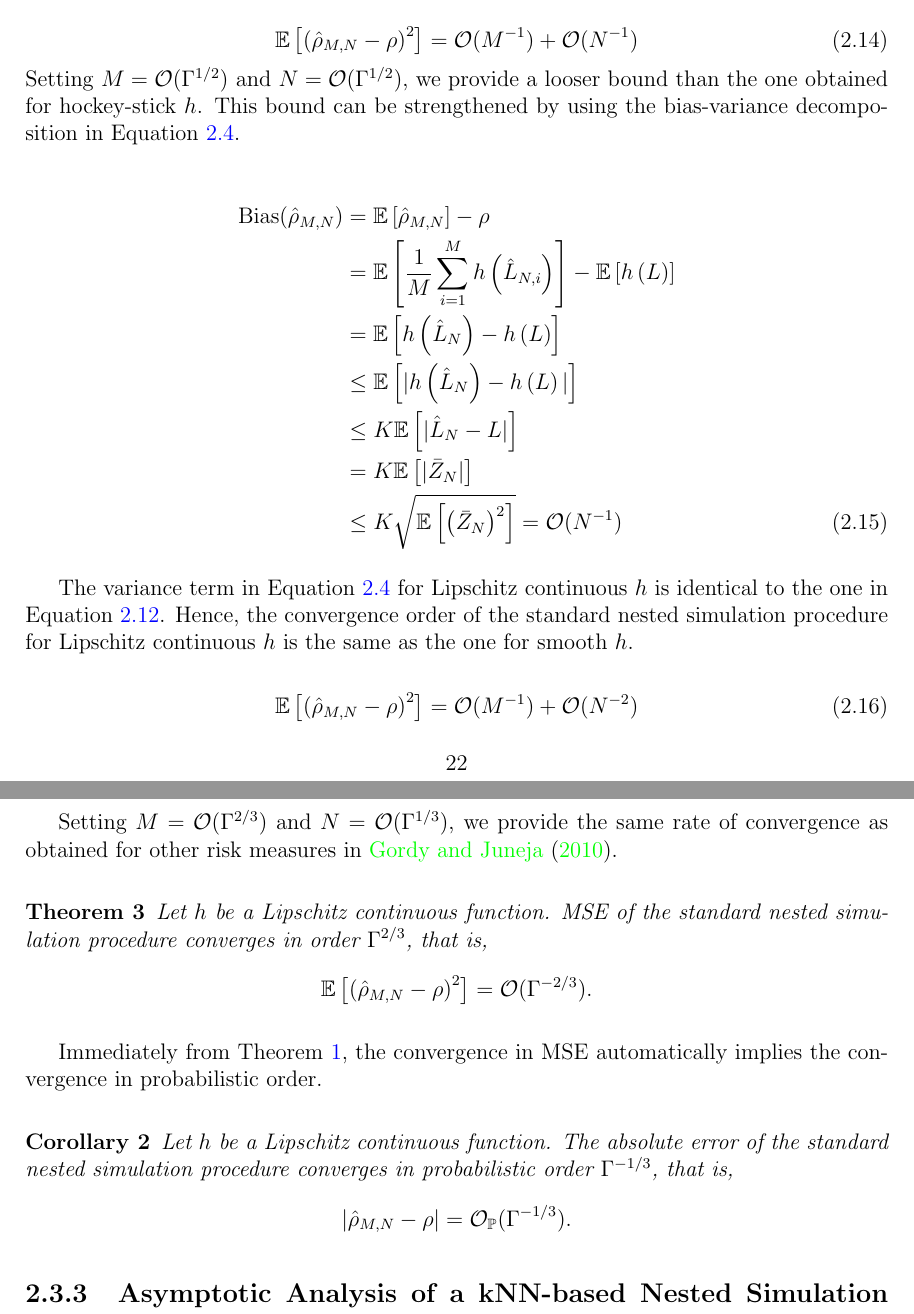
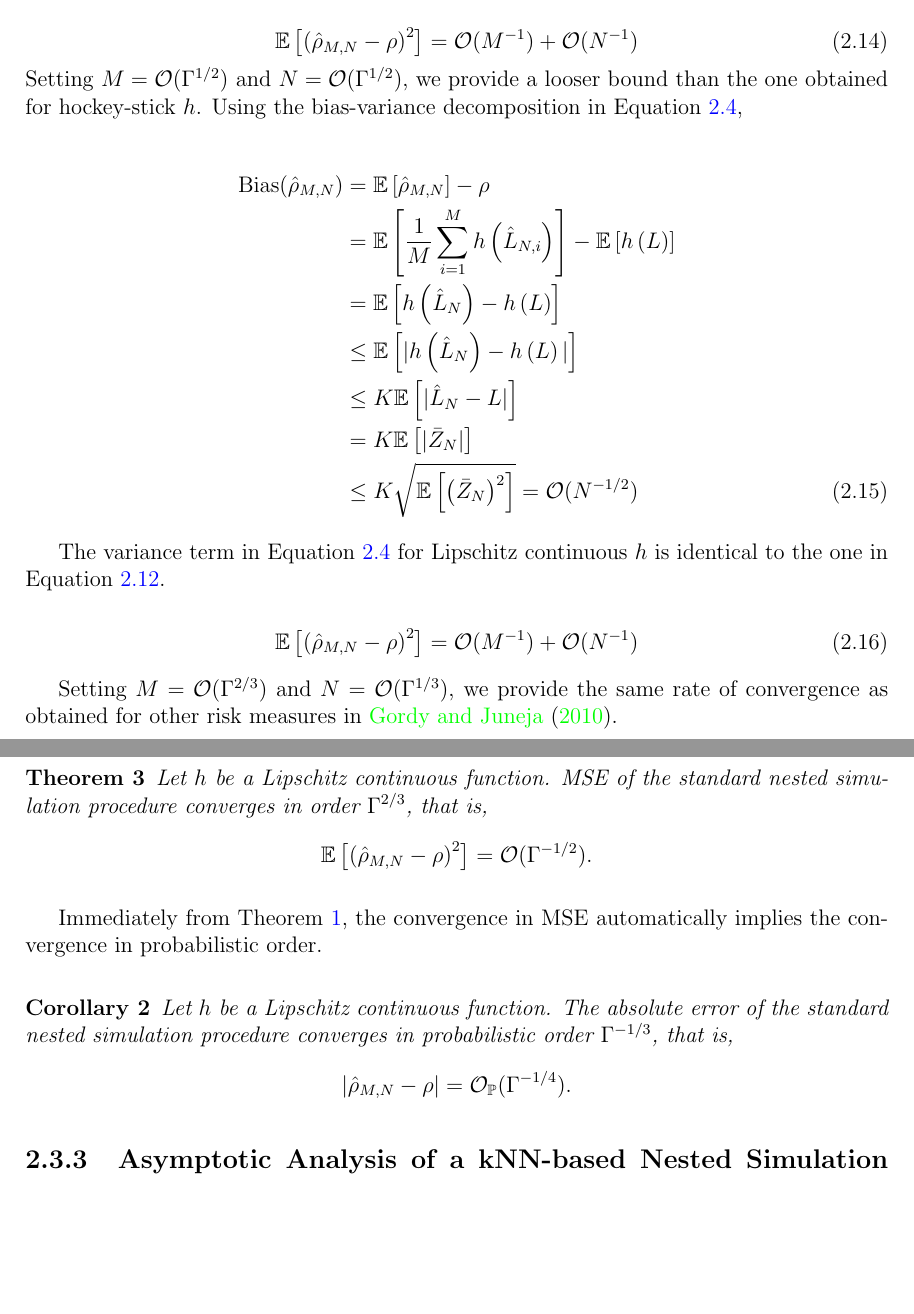
Before and after one commit to xintong0087/thesis, a LaTeX thesis (thesisDefense.tex, which reads project1/nsSurvey.tex): two parts of pages 37 and 38 of 119, joined at a grey line, cut so that both start at the same text, the shorter picture padded with empty space. Compiled offline with pdfLaTeX.

Commit message:
Updates from Overleaf

```diff
--- a/project1/nsSurvey.tex
+++ b/project1/nsSurvey.tex
@@ -605,7 +605,7 @@ where the first inequality follows from Cauchy-Schwarz inequality, the second eq
     \mathbb{E} \left[ \left( \hat{\rho}_{M, N} - \rho \right)^2 \right] = \mathcal{O}(M^{-1}) + \mathcal{O}(N^{-1})
 \end{equation}
 Setting $M = \mathcal{O}(\Gamma^{1/2})$ and $N = \mathcal{O}(\Gamma^{1/2})$, we provide a looser bound than the one obtained for hockey-stick $h$.
-This bound can be strengthened by using the bias-variance decomposition in Equation~\ref{eq1:mse-sns2}.
+Using the bias-variance decomposition in Equation~\ref{eq1:mse-sns2},
 
 \begin{align} \label{eq1:bias-sns-lip}
     \text{Bias}(\hat{\rho}_{M, N})
@@ -615,14 +615,13 @@ This bound can be strengthened by using the bias-variance decomposition in Equat
     & \leq \mathbb{E} \left[ |h\left( \hat{L}_N \right) - h\left( L \right) | \right] \nonumber \\
     & \leq K \mathbb{E} \left[ |\hat{L}_N - L| \right] \nonumber \\
     & = K \mathbb{E} \left[ |\bar{Z}_N| \right] \nonumber \\
-    & \leq K \sqrt{\mathbb{E} \left[ \left( \bar{Z}_N \right)^2 \right]} = \mathcal{O}(N^{-1})
+    & \leq K \sqrt{\mathbb{E} \left[ \left( \bar{Z}_N \right)^2 \right]} = \mathcal{O}(N^{-1/2})
 \end{align}
 
 The variance term in Equation~\ref{eq1:mse-sns2} for Lipschitz continuous $h$ is identical to the one in Equation~\ref{eq1:var-sns-smooth}.
-Hence, the convergence order of the standard nested simulation procedure for Lipschitz continuous $h$ is the same as the one for smooth $h$.
 
 \begin{equation}
-    \mathbb{E} \left[ \left( \hat{\rho}_{M, N} - \rho \right)^2 \right] = \mathcal{O}(M^{-1}) + \mathcal{O}(N^{-2})
+    \mathbb{E} \left[ \left( \hat{\rho}_{M, N} - \rho \right)^2 \right] = \mathcal{O}(M^{-1}) + \mathcal{O}(N^{-1})
 \end{equation}
 
 Setting $M = \mathcal{O}(\Gamma^{2/3})$ and $N = \mathcal{O}(\Gamma^{1/3})$, we provide the same rate of convergence as obtained for other risk measures in~\cite{gordy2010nested}.
@@ -630,14 +629,14 @@ Setting $M = \mathcal{O}(\Gamma^{2/3})$ and $N = \mathcal{O}(\Gamma^{1/3})$, we
 \begin{theorem}
     Let $h$ be a Lipschitz continuous function.
     MSE of the standard nested simulation procedure converges in order $\Gamma^{2/3}$, that is,
-    $$\mathbb{E} \left[ \left( \hat{\rho}_{M, N} - \rho \right)^2 \right] = \mathcal{O}(\Gamma^{-2/3}).$$
+    $$\mathbb{E} \left[ \left( \hat{\rho}_{M, N} - \rho \right)^2 \right] = \mathcal{O}(\Gamma^{-1/2}).$$
 \end{theorem}
 
 Immediately from Theorem~\ref{thm1:convergence-mse-prob}, the convergence in MSE automatically implies the convergence in probabilistic order.
 
 \begin{corollary}
     Let $h$ be a Lipschitz continuous function. The absolute error of the standard nested simulation procedure converges in probabilistic order $\Gamma^{-1/3}$, that is,
-    $$\left| \hat{\rho}_{M, N} - \rho \right| = \mathcal{O}_\mathbb{P}(\Gamma^{-1/3}).$$
+    $$\left| \hat{\rho}_{M, N} - \rho \right| = \mathcal{O}_\mathbb{P}(\Gamma^{-1/4}).$$
 \end{corollary}
 
 \subsection{Asymptotic Analysis of a kNN-based Nested Simulation Procedure for a Smooth Function}
```
Also changed, not shown: thesisDefense_BenComments_May24_2024.pdf (added).
